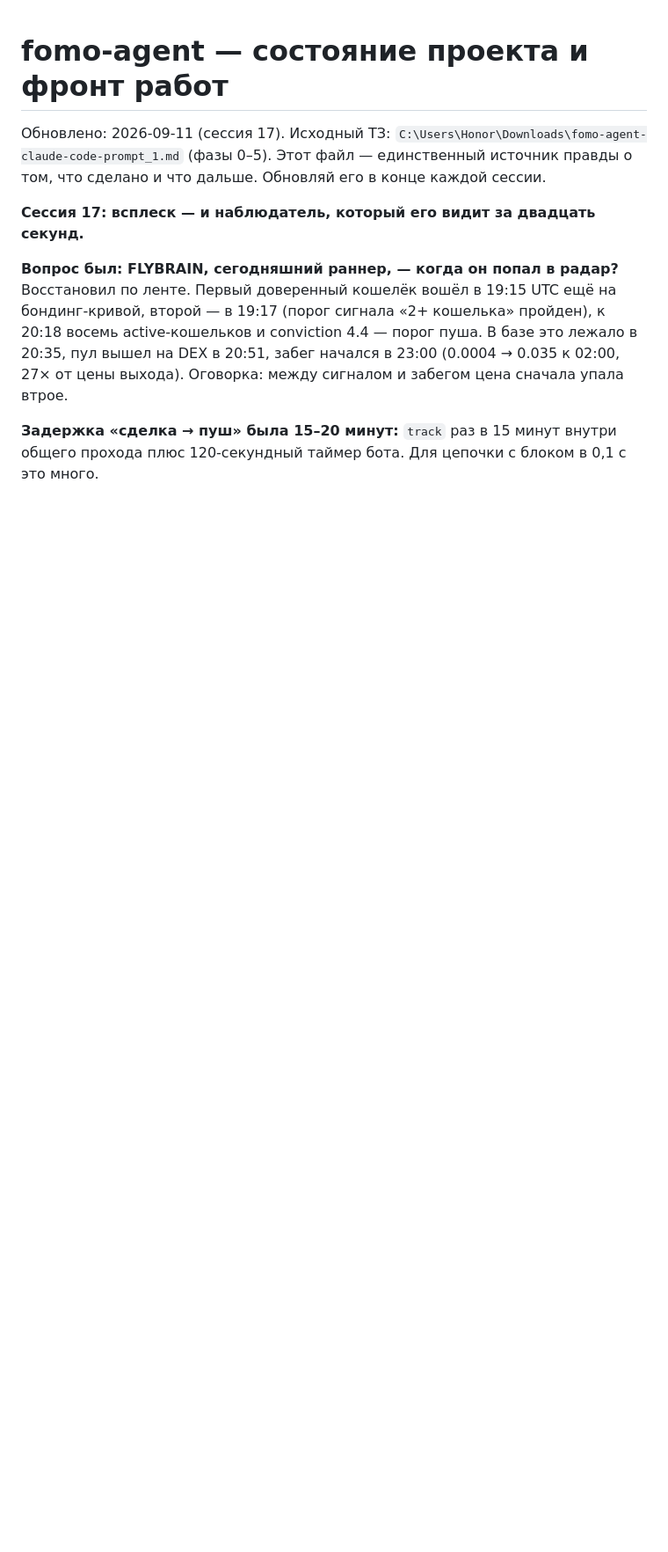
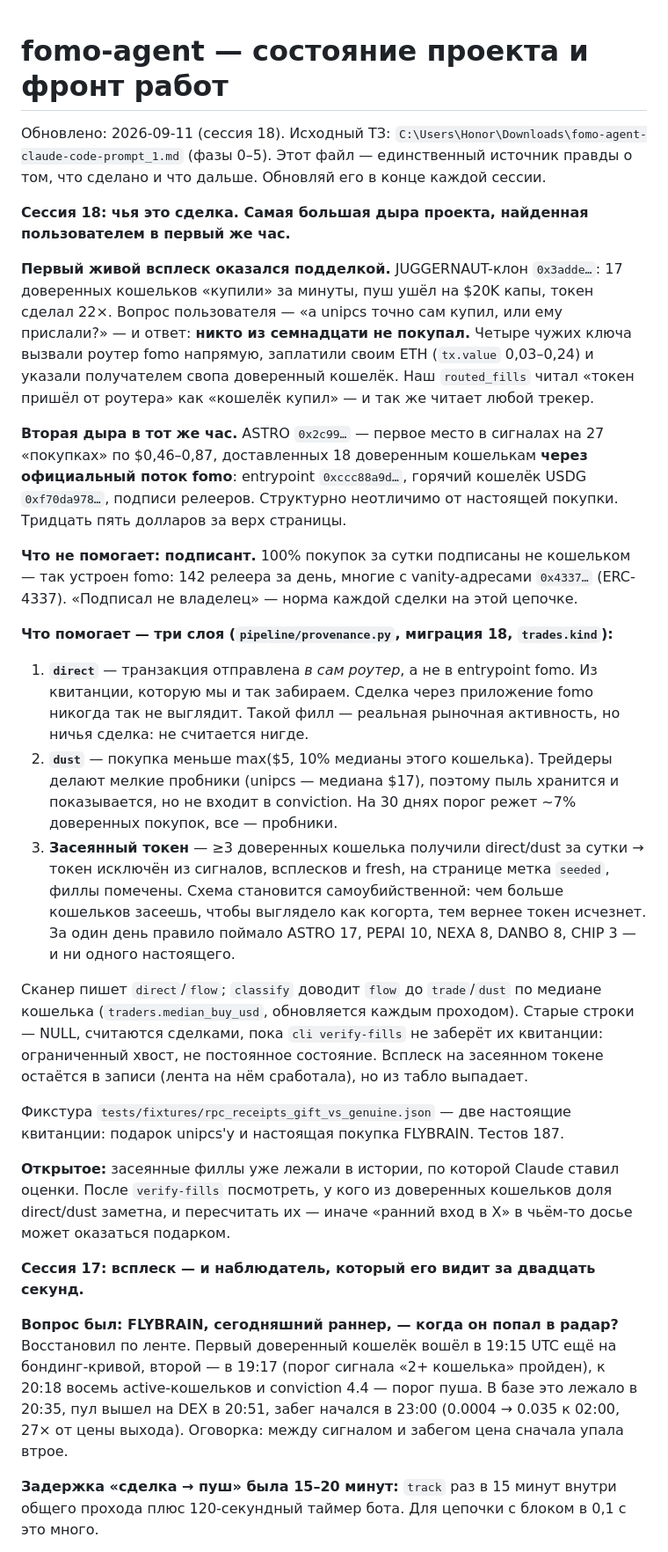
Before and after one commit to alvaropaixaodesouza-jpg/smart-money-radar, a Markdown page: docs/STATUS.md, the part around the change. Shown at 88% size. GitHub-like rendering; blank space fills up the shorter version.

Commit message:
Write down the seeding attack and what now stands between it and the feeds
Co-Authored-By: Claude Opus 5 <noreply@anthropic.com>

```diff
--- a/docs/STATUS.md
+++ b/docs/STATUS.md
@@ -1,6 +1,50 @@
 # fomo-agent — состояние проекта и фронт работ
 
-Обновлено: 2026-09-11 (сессия 17). Исходный ТЗ: `C:\Users\Honor\Downloads\fomo-agent-claude-code-prompt_1.md` (фазы 0–5). Этот файл — единственный источник правды о том, что сделано и что дальше. Обновляй его в конце каждой сессии.
+Обновлено: 2026-09-11 (сессия 18). Исходный ТЗ: `C:\Users\Honor\Downloads\fomo-agent-claude-code-prompt_1.md` (фазы 0–5). Этот файл — единственный источник правды о том, что сделано и что дальше. Обновляй его в конце каждой сессии.
+
+**Сессия 18: чья это сделка. Самая большая дыра проекта, найденная пользователем в первый же час.**
+
+**Первый живой всплеск оказался подделкой.** JUGGERNAUT-клон `0x3adde…`: 17 доверенных
+кошельков «купили» за минуты, пуш ушёл на $20K капы, токен сделал 22×. Вопрос пользователя —
+«а unipcs точно сам купил, или ему прислали?» — и ответ: **никто из семнадцати не покупал.** Четыре
+чужих ключа вызвали роутер fomo напрямую, заплатили своим ETH (`tx.value` 0,03–0,24) и указали
+получателем свопа доверенный кошелёк. Наш `routed_fills` читал «токен пришёл от роутера» как
+«кошелёк купил» — и так же читает любой трекер.
+
+**Вторая дыра в тот же час.** ASTRO `0x2c99…` — первое место в сигналах на 27 «покупках» по
+$0,46–0,87, доставленных 18 доверенным кошелькам **через официальный поток fomo**: entrypoint
+`0xccc88a9d…`, горячий кошелёк USDG `0xf70da978…`, подписи релееров. Структурно неотличимо от
+настоящей покупки. Тридцать пять долларов за верх страницы.
+
+**Что не помогает: подписант.** 100% покупок за сутки подписаны не кошельком — так устроен fomo:
+142 релеера за день, многие с vanity-адресами `0x4337…` (ERC-4337). «Подписал не владелец» —
+норма каждой сделки на этой цепочке.
+
+**Что помогает — три слоя (`pipeline/provenance.py`, миграция 18, `trades.kind`):**
+
+1. **`direct`** — транзакция отправлена *в сам роутер*, а не в entrypoint fomo. Из квитанции,
+   которую мы и так забираем. Сделка через приложение fomo никогда так не выглядит. Такой филл —
+   реальная рыночная активность, но ничья сделка: не считается нигде.
+2. **`dust`** — покупка меньше max($5, 10% медианы этого кошелька). Трейдеры делают мелкие
+   пробники (unipcs — медиана $17), поэтому пыль хранится и показывается, но не входит в
+   conviction. На 30 днях порог режет ~7% доверенных покупок, все — пробники.
+3. **Засеянный токен** — ≥3 доверенных кошелька получили direct/dust за сутки → токен исключён из
+   сигналов, всплесков и fresh, на странице метка `seeded`, филлы помечены. Схема становится
+   самоубийственной: чем больше кошельков засеешь, чтобы выглядело как когорта, тем вернее токен
+   исчезнет. За один день правило поймало ASTRO 17, PEPAI 10, NEXA 8, DANBO 8, CHIP 3 — и ни
+   одного настоящего.
+
+Сканер пишет `direct`/`flow`; `classify` доводит `flow` до `trade`/`dust` по медиане кошелька
+(`traders.median_buy_usd`, обновляется каждым проходом). Старые строки — NULL, считаются сделками,
+пока `cli verify-fills` не заберёт их квитанции: ограниченный хвост, не постоянное состояние.
+Всплеск на засеянном токене остаётся в записи (лента на нём сработала), но из табло выпадает.
+
+Фикстура `tests/fixtures/rpc_receipts_gift_vs_genuine.json` — две настоящие квитанции: подарок
+unipcs'у и настоящая покупка FLYBRAIN. Тестов 187.
+
+**Открытое:** засеянные филлы уже лежали в истории, по которой Claude ставил оценки. После
+`verify-fills` посмотреть, у кого из доверенных кошельков доля direct/dust заметна, и пересчитать
+их — иначе «ранний вход в X» в чьём-то досье может оказаться подарком.
 
 **Сессия 17: всплеск — и наблюдатель, который его видит за двадцать секунд.**
 
```
